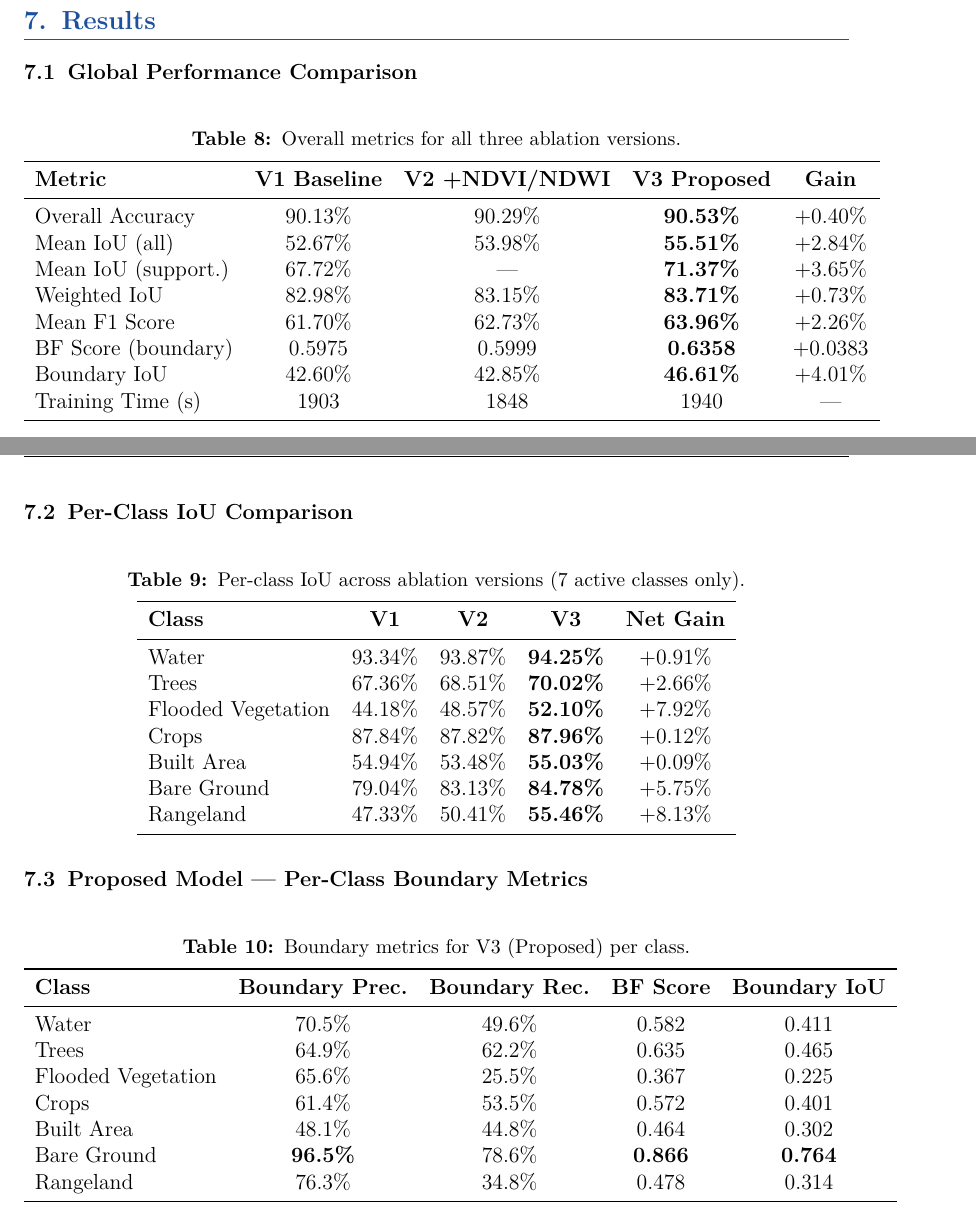
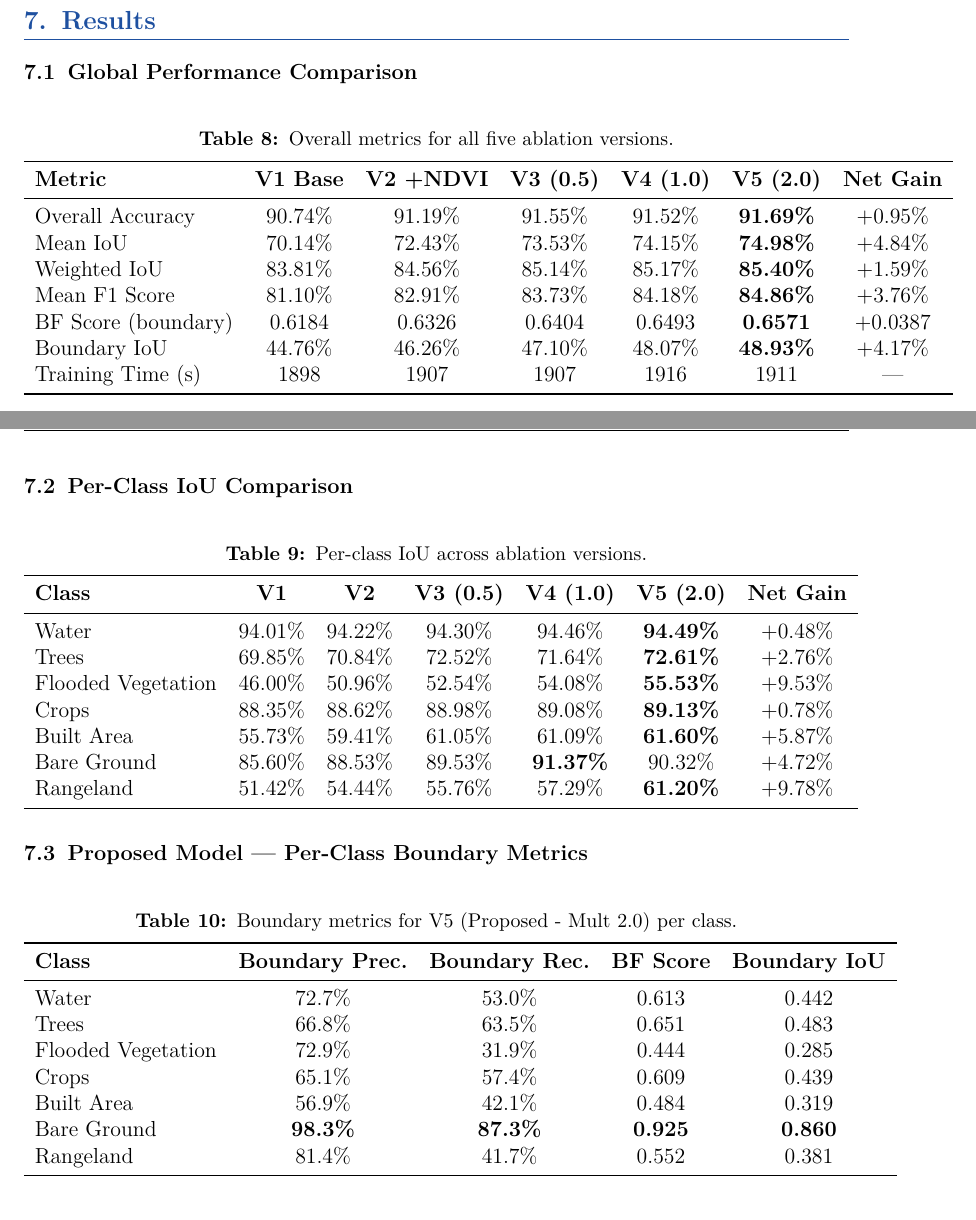
Before and after one commit to ATIK2110018/semantic_segmentation, a LaTeX document (report/report.tex): two parts of pages 9 and 10 of 18, joined at a grey line, cut so that both start at the same text. Compiled offline with pdfLaTeX.

Commit message:
Update README and report.tex with final 5-run ablation metrics

```diff
--- a/report/report.tex
+++ b/report/report.tex
@@ -475,19 +475,18 @@ V3 & Proposed                & \checkmark & \checkmark & \checkmark \\
 
 \begin{table}[H]
 \centering
-\caption{Overall metrics for all three ablation versions.}
-\begin{tabular}{lcccc}
+\caption{Overall metrics for all five ablation versions.}
+\begin{tabular}{lcccccc}
 \toprule
-\textbf{Metric} & \textbf{V1 Baseline} & \textbf{V2 +NDVI/NDWI} & \textbf{V3 Proposed} & \textbf{Gain} \\
+\textbf{Metric} & \textbf{V1 Base} & \textbf{V2 +NDVI} & \textbf{V3 (0.5)} & \textbf{V4 (1.0)} & \textbf{V5 (2.0)} & \textbf{Net Gain} \\
 \midrule
-Overall Accuracy    & 90.13\% & 90.29\% & \textbf{90.53\%} & $+0.40$\% \\
-Mean IoU (all)      & 52.67\% & 53.98\% & \textbf{55.51\%} & $+2.84$\% \\
-Mean IoU (support.) & 67.72\% & ---     & \textbf{71.37\%} & $+3.65$\% \\
-Weighted IoU        & 82.98\% & 83.15\% & \textbf{83.71\%} & $+0.73$\% \\
-Mean F1 Score       & 61.70\% & 62.73\% & \textbf{63.96\%} & $+2.26$\% \\
-BF Score (boundary) & 0.5975  & 0.5999  & \textbf{0.6358}  & $+0.0383$ \\
-Boundary IoU        & 42.60\% & 42.85\% & \textbf{46.61\%} & $+4.01$\% \\
-Training Time (s)   & 1903    & 1848    & 1940             & --- \\
+Overall Accuracy    & 90.74\% & 91.19\% & 91.55\% & 91.52\% & \textbf{91.69\%} & $+0.95$\% \\
+Mean IoU            & 70.14\% & 72.43\% & 73.53\% & 74.15\% & \textbf{74.98\%} & $+4.84$\% \\
+Weighted IoU        & 83.81\% & 84.56\% & 85.14\% & 85.17\% & \textbf{85.40\%} & $+1.59$\% \\
+Mean F1 Score       & 81.10\% & 82.91\% & 83.73\% & 84.18\% & \textbf{84.86\%} & $+3.76$\% \\
+BF Score (boundary) & 0.6184  & 0.6326  & 0.6404  & 0.6493  & \textbf{0.6571}  & $+0.0387$ \\
+Boundary IoU        & 44.76\% & 46.26\% & 47.10\% & 48.07\% & \textbf{48.93\%} & $+4.17$\% \\
+Training Time (s)   & 1898    & 1907    & 1907    & 1916    & 1911             & --- \\
 \bottomrule
 \end{tabular}
 \end{table}
@@ -496,18 +495,18 @@ Training Time (s)   & 1903    & 1848    & 1940             & --- \\
 
 \begin{table}[H]
 \centering
-\caption{Per-class IoU across ablation versions (7 active classes only).}
-\begin{tabular}{lcccc}
+\caption{Per-class IoU across ablation versions.}
+\begin{tabular}{lcccccc}
 \toprule
-\textbf{Class} & \textbf{V1} & \textbf{V2} & \textbf{V3} & \textbf{Net Gain} \\
+\textbf{Class} & \textbf{V1} & \textbf{V2} & \textbf{V3 (0.5)} & \textbf{V4 (1.0)} & \textbf{V5 (2.0)} & \textbf{Net Gain} \\
 \midrule
-Water               & 93.34\% & 93.87\% & \textbf{94.25\%} & $+0.91$\% \\
-Trees               & 67.36\% & 68.51\% & \textbf{70.02\%} & $+2.66$\% \\
-Flooded Vegetation  & 44.18\% & 48.57\% & \textbf{52.10\%} & $+7.92$\% \\
-Crops               & 87.84\% & 87.82\% & \textbf{87.96\%} & $+0.12$\% \\
-Built Area          & 54.94\% & 53.48\% & \textbf{55.03\%} & $+0.09$\% \\
-Bare Ground         & 79.04\% & 83.13\% & \textbf{84.78\%} & $+5.75$\% \\
-Rangeland           & 47.33\% & 50.41\% & \textbf{55.46\%} & $+8.13$\% \\
+Water               & 94.01\% & 94.22\% & 94.30\% & 94.46\% & \textbf{94.49\%} & $+0.48$\% \\
+Trees               & 69.85\% & 70.84\% & 72.52\% & 71.64\% & \textbf{72.61\%} & $+2.76$\% \\
+Flooded Vegetation  & 46.00\% & 50.96\% & 52.54\% & 54.08\% & \textbf{55.53\%} & $+9.53$\% \\
+Crops               & 88.35\% & 88.62\% & 88.98\% & 89.08\% & \textbf{89.13\%} & $+0.78$\% \\
+Built Area          & 55.73\% & 59.41\% & 61.05\% & 61.09\% & \textbf{61.60\%} & $+5.87$\% \\
+Bare Ground         & 85.60\% & 88.53\% & 89.53\% & \textbf{91.37\%} & 90.32\% & $+4.72$\% \\
+Rangeland           & 51.42\% & 54.44\% & 55.76\% & 57.29\% & \textbf{61.20\%} & $+9.78$\% \\
 \bottomrule
 \end{tabular}
 \end{table}
@@ -516,18 +515,18 @@ Rangeland           & 47.33\% & 50.41\% & \textbf{55.46\%} & $+8.13$\% \\
 
 \begin{table}[H]
 \centering
-\caption{Boundary metrics for V3 (Proposed) per class.}
+\caption{Boundary metrics for V5 (Proposed - Mult 2.0) per class.}
 \begin{tabular}{lcccc}
 \toprule
 \textbf{Class} & \textbf{Boundary Prec.} & \textbf{Boundary Rec.} & \textbf{BF Score} & \textbf{Boundary IoU} \\
 \midrule
-Water              & 70.5\% & 49.6\% & 0.582 & 0.411 \\
-Trees              & 64.9\% & 62.2\% & 0.635 & 0.465 \\
-Flooded Vegetation & 65.6\% & 25.5\% & 0.367 & 0.225 \\
-Crops              & 61.4\% & 53.5\% & 0.572 & 0.401 \\
-Built Area         & 48.1\% & 44.8\% & 0.464 & 0.302 \\
-Bare Ground        & \textbf{96.5\%} & 78.6\% & \textbf{0.866} & \textbf{0.764} \\
-Rangeland          & 76.3\% & 34.8\% & 0.478 & 0.314 \\
+Water              & 72.7\% & 53.0\% & 0.613 & 0.442 \\
+Trees              & 66.8\% & 63.5\% & 0.651 & 0.483 \\
+Flooded Vegetation & 72.9\% & 31.9\% & 0.444 & 0.285 \\
+Crops              & 65.1\% & 57.4\% & 0.609 & 0.439 \\
+Built Area         & 56.9\% & 42.1\% & 0.484 & 0.319 \\
+Bare Ground        & \textbf{98.3\%} & \textbf{87.3\%} & \textbf{0.925} & \textbf{0.860} \\
+Rangeland          & 81.4\% & 41.7\% & 0.552 & 0.381 \\
 \bottomrule
 \end{tabular}
 \end{table}
```
Also changed, not shown: README.md, report/report.tex (28 more changed lines).
